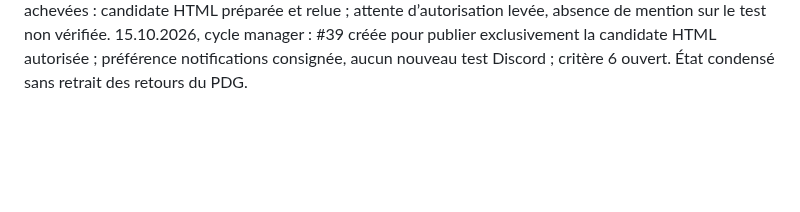
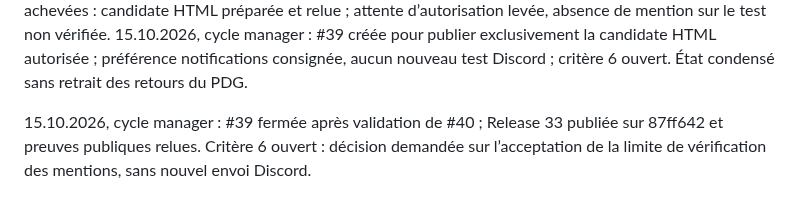
Before and after one commit to arosaRe/naruto-blazing-revival, a Markdown page: journal.md, the part around the change. GitHub-like rendering; blank space fills up the shorter version.

Commit message:
docs: consigner publication HTML et limite Discord restante

```diff
--- a/journal.md
+++ b/journal.md
@@ -81,3 +81,5 @@ Reprise du dépôt original sur `nightly` : inventaire du code, des sources acce
 15.10.2026, synthèse des phases achevées : publication isolée des stocks puis du formulaire ; inventaire/nettoyage autorisé du VPS, relais HTTPS sécurisé et réception Discord confirmée.
 15.10.2026, synthèse des phases achevées : candidate HTML préparée et relue ; attente d’autorisation levée, absence de mention sur le test non vérifiée.
 15.10.2026, cycle manager : #39 créée pour publier exclusivement la candidate HTML autorisée ; préférence notifications consignée, aucun nouveau test Discord ; critère 6 ouvert. État condensé sans retrait des retours du PDG.
+
+15.10.2026, cycle manager : #39 fermée après validation de #40 ; Release 33 publiée sur 87ff642 et preuves publiques relues. Critère 6 ouvert : décision demandée sur l’acceptation de la limite de vérification des mentions, sans nouvel envoi Discord.
```
Also changed, not shown: etat.md (+3 -2 lines).
